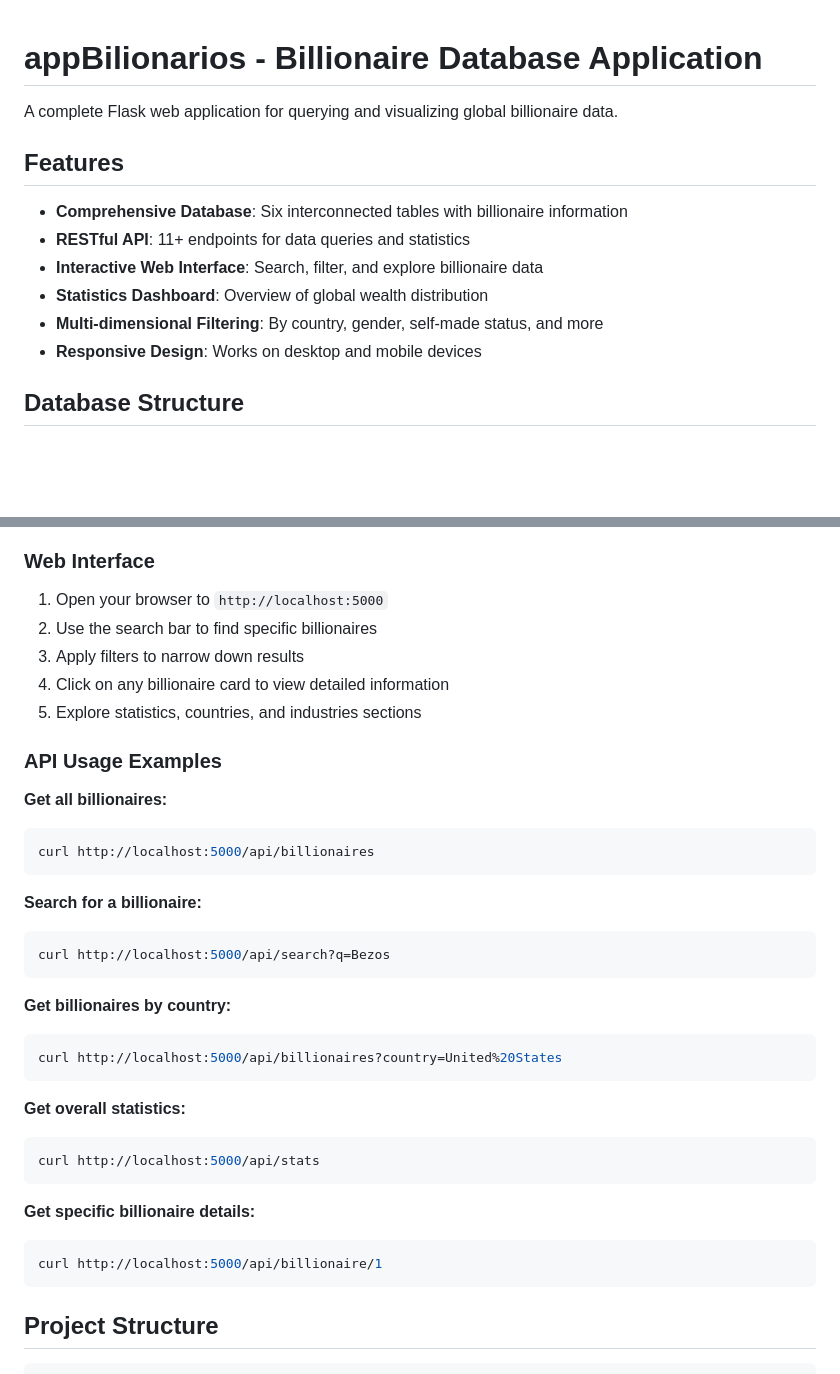
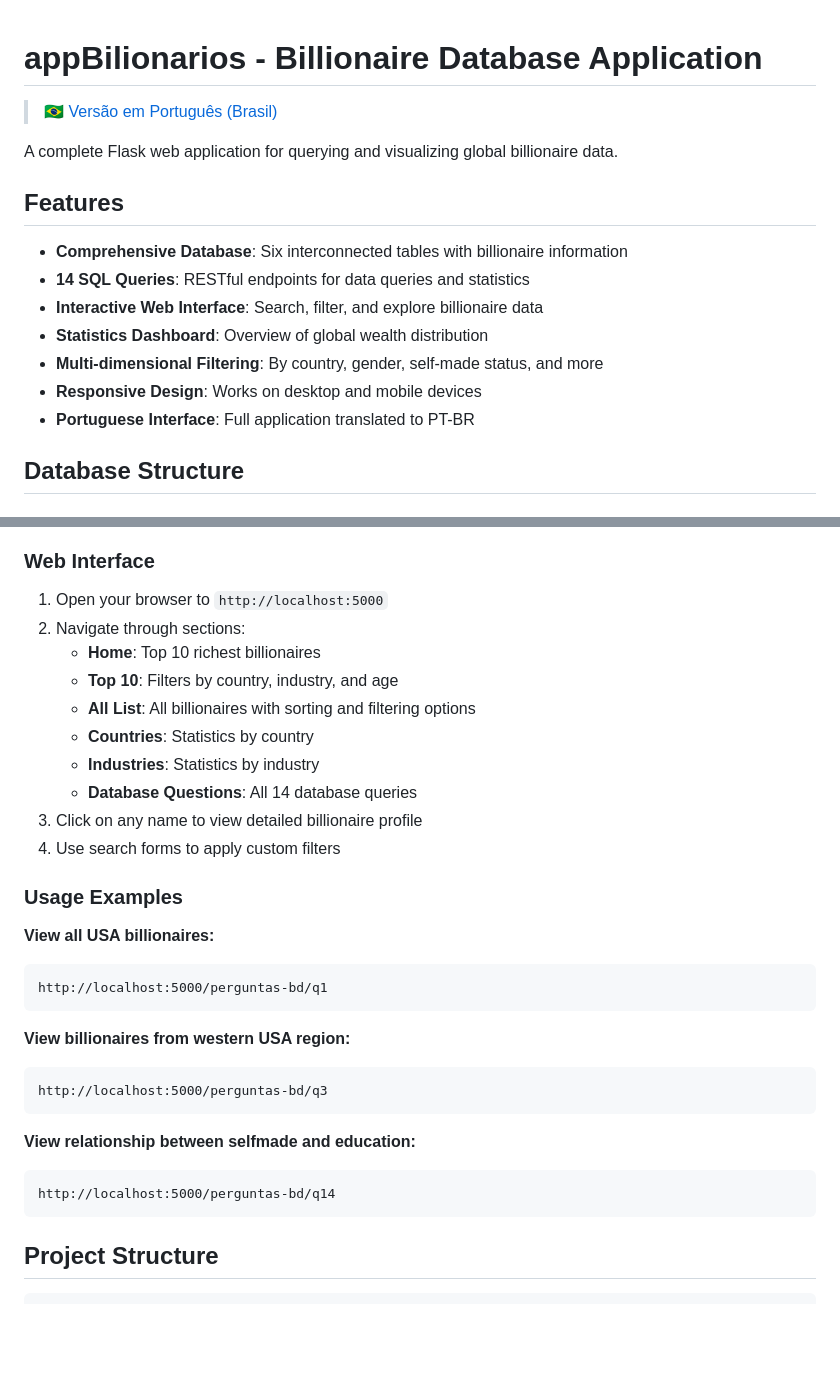
Before and after one commit to mtsguerra/appBilionarios, a Markdown page: README.md, 2 parts joined by grey strips. Rendered like a GitHub page; blank space fills up the shorter version.

````diff
--- a/README.md
+++ b/README.md
@@ -1,15 +1,18 @@
 # appBilionarios - Billionaire Database Application
+
+> 🇧🇷 [Versão em Português (Brasil)](README.pt-BR.md)
 
 A complete Flask web application for querying and visualizing global billionaire data.
 
 ## Features
 
 - **Comprehensive Database**: Six interconnected tables with billionaire information
-- **RESTful API**: 11+ endpoints for data queries and statistics
+- **14 SQL Queries**: RESTful endpoints for data queries and statistics
 - **Interactive Web Interface**: Search, filter, and explore billionaire data
 - **Statistics Dashboard**: Overview of global wealth distribution
 - **Multi-dimensional Filtering**: By country, gender, self-made status, and more
 - **Responsive Design**: Works on desktop and mobile devices
+- **Portuguese Interface**: Full application translated to PT-BR
 
 ## Database Structure
 
@@ -87,36 +126,31 @@ A complete Flask web application for querying and visualizing global billionaire
 
 ### Web Interface
 1. Open your browser to `http://localhost:5000`
-2. Use the search bar to find specific billionaires
-3. Apply filters to narrow down results
-4. Click on any billionaire card to view detailed information
-5. Explore statistics, countries, and industries sections
+2. Navigate through sections:
+   - **Home**: Top 10 richest billionaires
+   - **Top 10**: Filters by country, industry, and age
+   - **All List**: All billionaires with sorting and filtering options
+   - **Countries**: Statistics by country
+   - **Industries**: Statistics by industry
+   - **Database Questions**: All 14 database queries
+3. Click on any name to view detailed billionaire profile
+4. Use search forms to apply custom filters
 
-### API Usage Examples
+### Usage Examples
 
-**Get all billionaires:**
-```bash
-curl http://localhost:5000/api/billionaires
+**View all USA billionaires:**
+```
+http://localhost:5000/perguntas-bd/q1
 ```
 
-**Search for a billionaire:**
-```bash
-curl http://localhost:5000/api/search?q=Bezos
+**View billionaires from western USA region:**
+```
+http://localhost:5000/perguntas-bd/q3
 ```
 
-**Get billionaires by country:**
-```bash
-curl http://localhost:5000/api/billionaires?country=United%20States
+**View relationship between selfmade and education:**
 ```
-
-**Get overall statistics:**
-```bash
-curl http://localhost:5000/api/stats
-```
-
-**Get specific billionaire details:**
-```bash
-curl http://localhost:5000/api/billionaire/1
+http://localhost:5000/perguntas-bd/q14
 ```
 
 ## Project Structure
````
Also changed, not shown: other parts of README.md (+49 -13 lines), README.pt-BR.md (added, +301 -0 lines).
